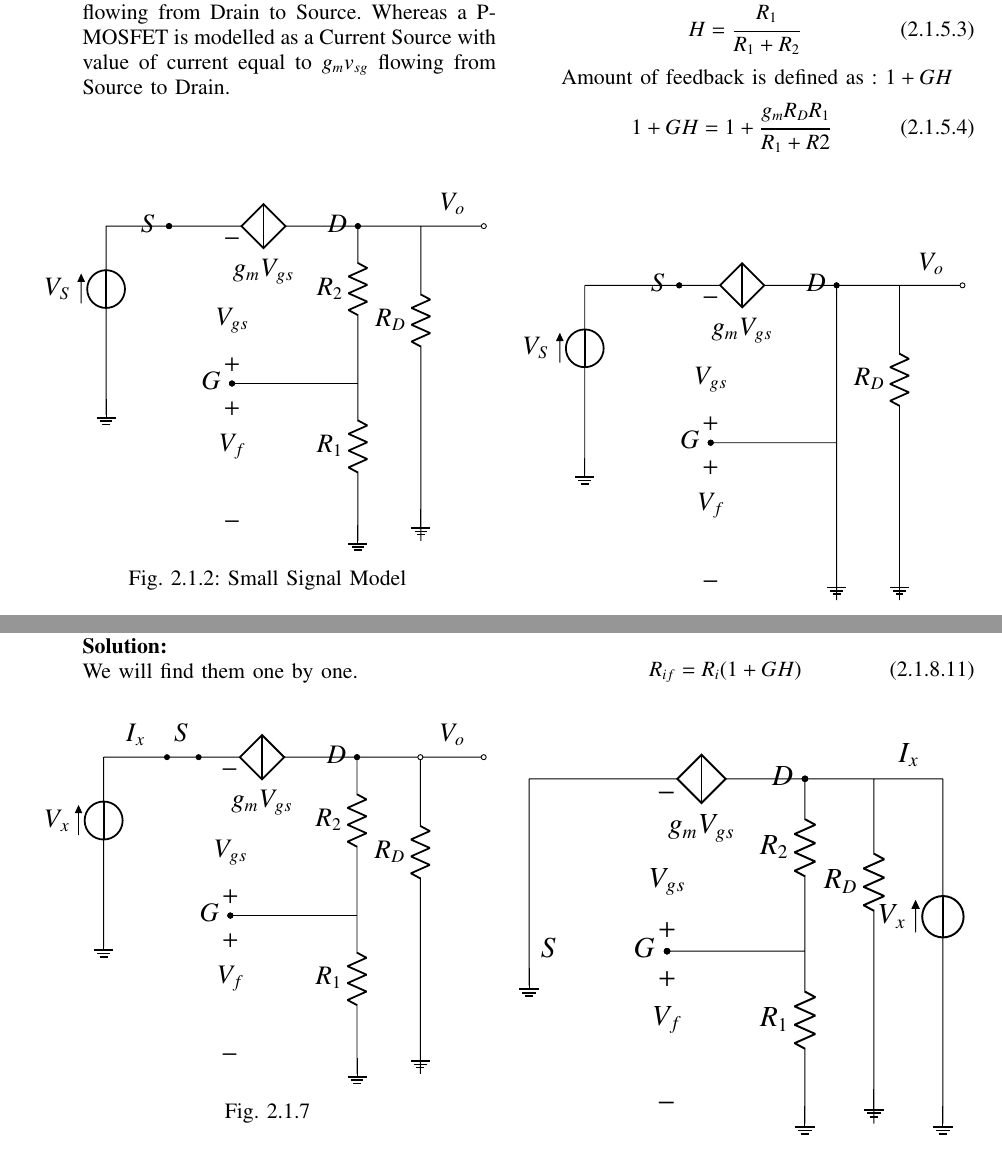
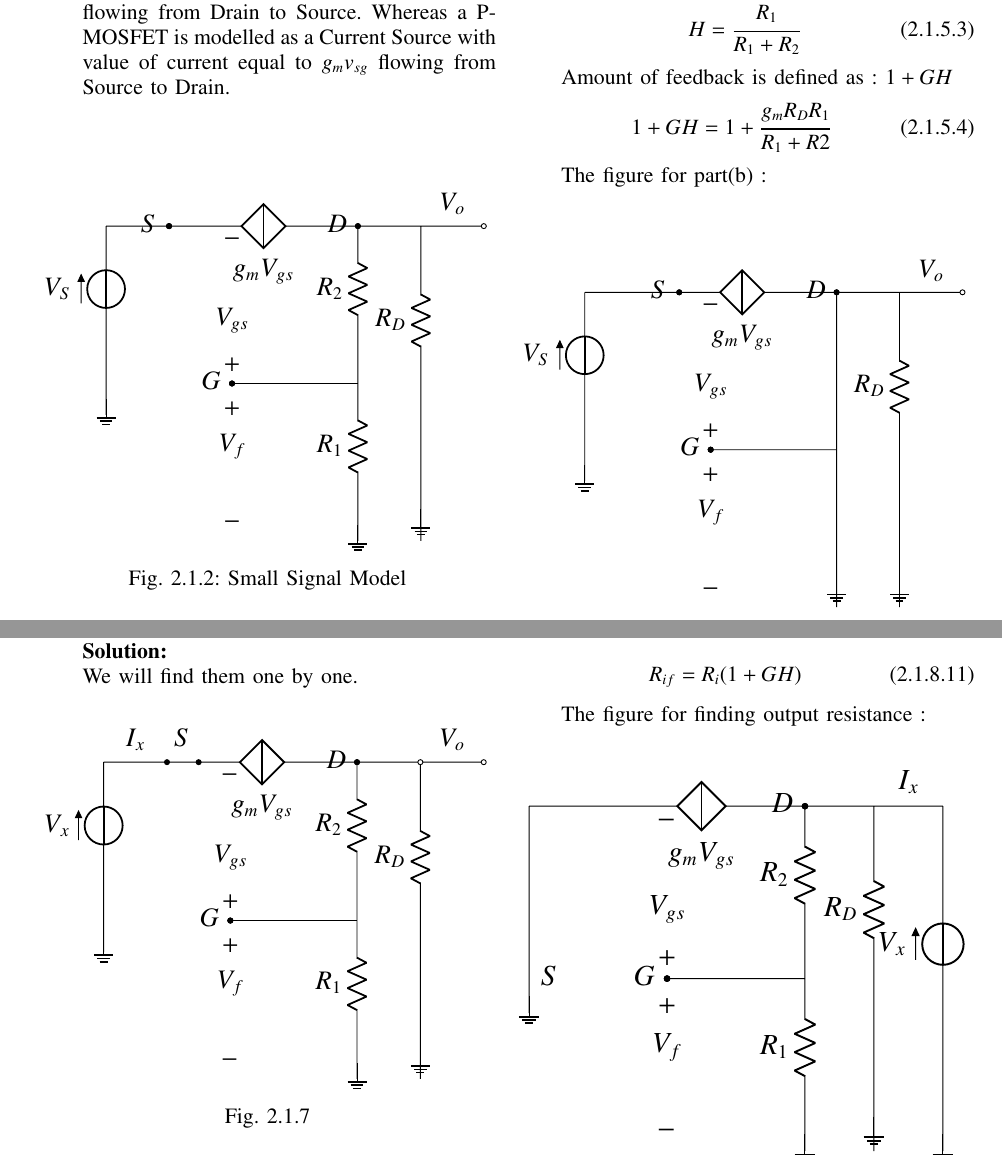
Before and after one commit to sahilsin/controlsystem, a LaTeX paper (feedback_new/gvv_feedback_manual.tex, which reads feedback_new/chapters/es17btech11019.tex): two parts of pages 2 and 3 of 4, joined at a grey line, cut so that both start at the same text. Compiled offline with pdfLaTeX.

Commit message:
Update es17btech11019.tex

```diff
--- a/feedback_new/chapters/es17btech11019.tex
+++ b/feedback_new/chapters/es17btech11019.tex
@@ -57,6 +57,9 @@ Amount of feedback is defined as : $1+GH$
 
 %------------------------------------------------------------------------%
 
+
+
+The figure for part(b) :
 
 \begin{figure}[h!]
 	\begin{center}
@@ -134,6 +137,9 @@ R_{if} = R_{i}(1 + GH)
 %------------------------------------------------------------------------%
 
 
+
+The figure for finding output resistance :
+
 \begin{figure}[ht!]
 	\begin{center}
 		\resizebox{\columnwidth}{!}{\input{./figs/es17btech11019/output_resistance.tex}}
```
